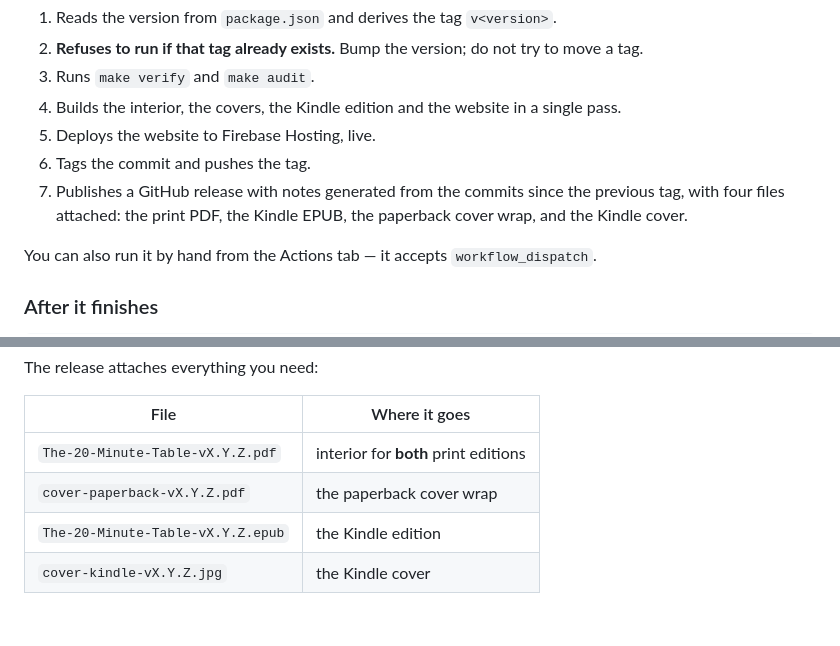
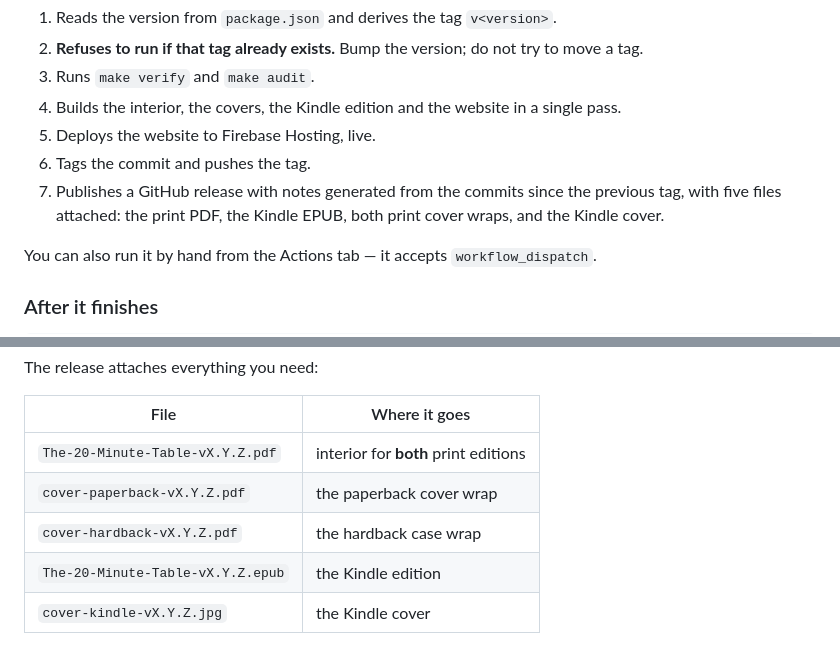
Before and after one commit to hackerbay/twenty-minute-table, a Markdown page: RELEASING.md, 2 parts joined by grey strips. Drawn GitHub-style; blank space fills up the shorter version.

Commit message:
The release attaches five artefacts, not four
The hardback case wrap was added to the release bundle but the table
listing what to upload to Amazon was never updated, so the one file you
need for the hardcover was the one file the guide did not mention.

```diff
--- a/RELEASING.md
+++ b/RELEASING.md
@@ -187,8 +187,8 @@ The release workflow, on any push to `release`:
 5. Deploys the website to Firebase Hosting, live.
 6. Tags the commit and pushes the tag.
 7. Publishes a GitHub release with notes generated from the commits since the previous tag,
-   with four files attached: the print PDF, the Kindle EPUB, the paperback cover wrap, and the
-   Kindle cover.
+   with five files attached: the print PDF, the Kindle EPUB, both print cover wraps, and
+   the Kindle cover.
 
 You can also run it by hand from the Actions tab — it accepts `workflow_dispatch`.
 
@@ -238,6 +238,7 @@ The release attaches everything you need:
 |---|---|
 | `The-20-Minute-Table-vX.Y.Z.pdf` | interior for **both** print editions |
 | `cover-paperback-vX.Y.Z.pdf` | the paperback cover wrap |
+| `cover-hardback-vX.Y.Z.pdf` | the hardback case wrap |
 | `The-20-Minute-Table-vX.Y.Z.epub` | the Kindle edition |
 | `cover-kindle-vX.Y.Z.jpg` | the Kindle cover |
 
```
Also changed, not shown: CHANGELOG.md (+1 -1 lines).
